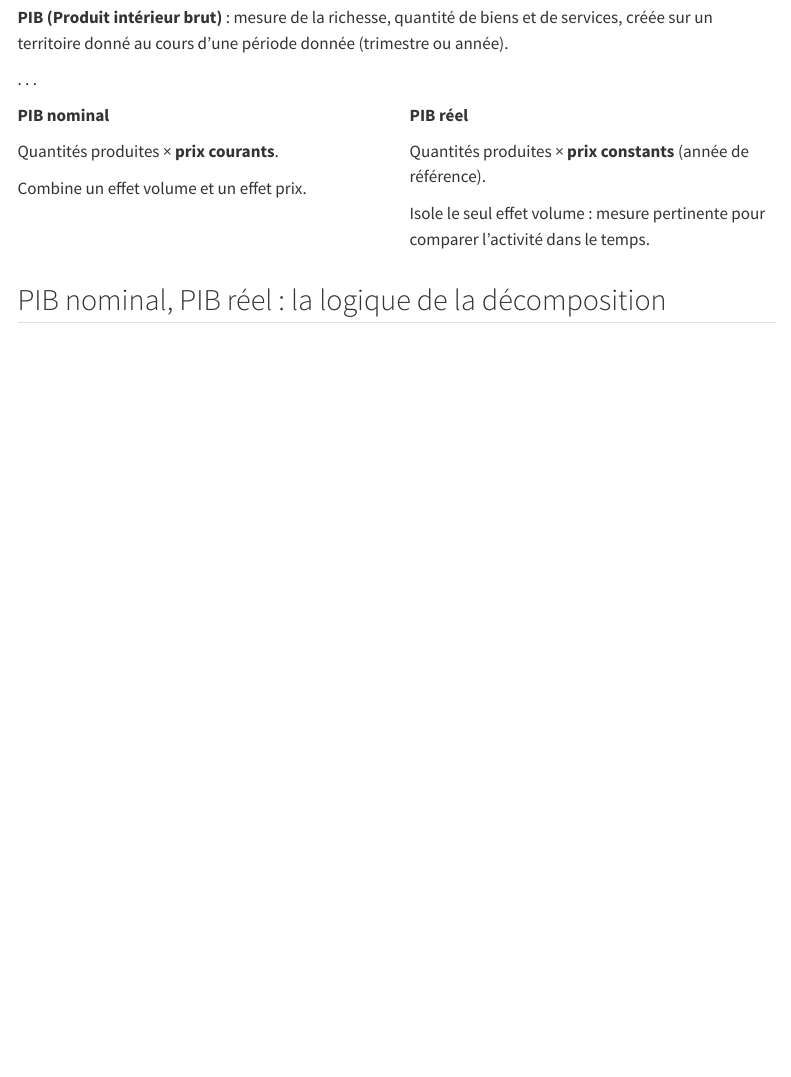
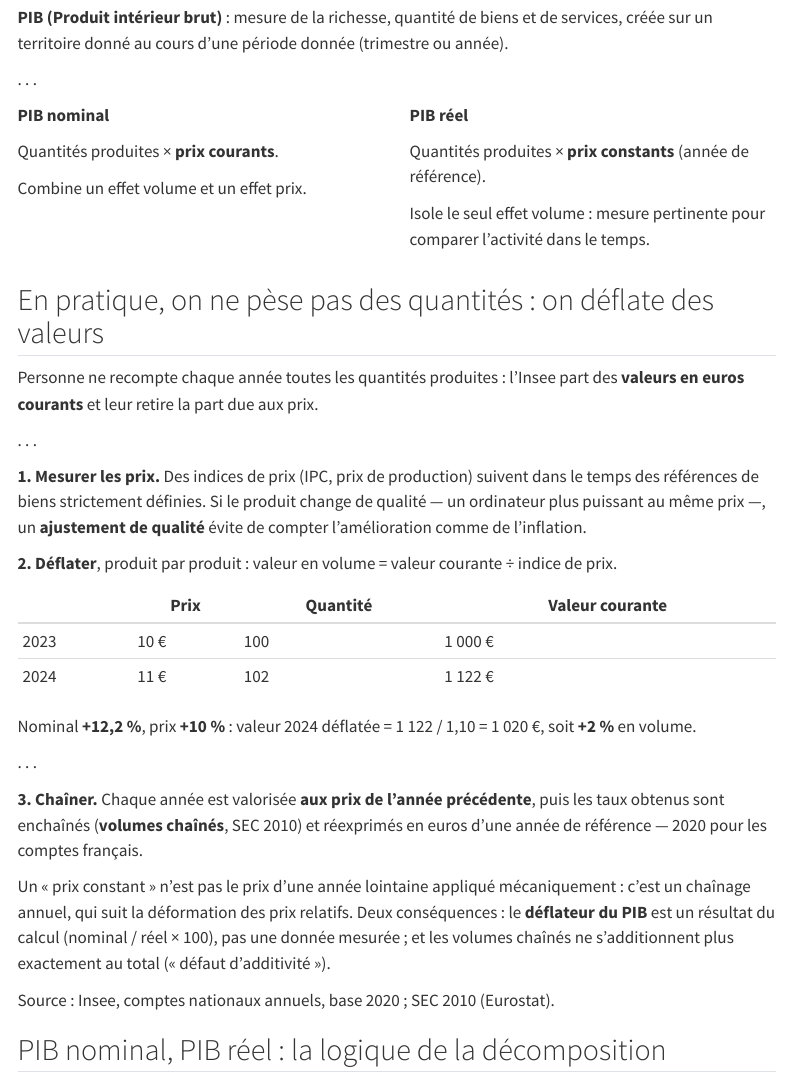
Before and after one commit to PierreBeaucoral/macro1-aes, a Quarto document (slides/cm01.qmd): the page in a window 1100 px wide, from 1420 px down. Rendered offline with R 4.5, knitr and Pandoc in place of Quarto, with nearby package versions; menus at the side of the page are left out.

Commit message:
CM 1 : ajoute une diapo sur le calcul concret des prix constants
Insérée après la diapo opposant PIB nominal et PIB réel. Trois temps :
mesure des prix par indices (avec ajustement de qualité), déflation
valeur courante / indice de prix illustrée par un exemple chiffré,
puis chaînage aux prix de l'année précédente (volumes chaînés, SEC 2010,
base 2020). Le point clé : un « prix constant » n'est pas un prix d'année
figée, d'où le déflateur comme résultat du calcul et le défaut d'additivité.

Vérifié en rendu : la diapo tient dans le cadre et aucune des 23 diapos
du deck ne déborde.

Co-Authored-By: Claude Opus 5 (1M context) <noreply@anthropic.com>
Claude-Session: https://claude.ai/code/session_01Lt3ntNa3UDQYjXve2D9HM9

```diff
--- a/slides/cm01.qmd
+++ b/slides/cm01.qmd
@@ -117,6 +117,35 @@ Quantités produites × **prix constants** (année de référence).
 
 Isole le seul effet volume : mesure pertinente pour comparer l'activité dans le temps.
 :::
+:::
+
+## En pratique, on ne pèse pas des quantités : on déflate des valeurs {.smaller}
+
+Personne ne recompte chaque année toutes les quantités produites : l'Insee part des **valeurs en euros courants** et leur retire la part due aux prix.
+
+. . .
+
+**1. Mesurer les prix.** Des indices de prix (IPC, prix de production) suivent dans le temps des références de biens strictement définies. Si le produit change de qualité — un ordinateur plus puissant au même prix —, un **ajustement de qualité** évite de compter l'amélioration comme de l'inflation.
+
+**2. Déflater**, produit par produit : valeur en volume = valeur courante ÷ indice de prix.
+
+| | Prix | Quantité | Valeur courante |
+|---|---|---|---|
+| 2023 | 10 € | 100 | 1 000 € |
+| 2024 | 11 € | 102 | 1 122 € |
+
+Nominal **+12,2 %**, prix **+10 %** : valeur 2024 déflatée = 1 122 / 1,10 = 1 020 €, soit **+2 %** en volume.
+
+. . .
+
+**3. Chaîner.** Chaque année est valorisée **aux prix de l'année précédente**, puis les taux obtenus sont enchaînés (**volumes chaînés**, SEC 2010) et réexprimés en euros d'une année de référence — 2020 pour les comptes français.
+
+::: {.cle}
+Un « prix constant » n'est pas le prix d'une année lointaine appliqué mécaniquement : c'est un chaînage annuel, qui suit la déformation des prix relatifs. Deux conséquences : le **déflateur du PIB** est un résultat du calcul (nominal / réel × 100), pas une donnée mesurée ; et les volumes chaînés ne s'additionnent plus exactement au total (« défaut d'additivité »).
+:::
+
+::: {.source}
+Source : Insee, comptes nationaux annuels, base 2020 ; SEC 2010 (Eurostat).
 :::
 
 ## PIB nominal, PIB réel : la logique de la décomposition {.smaller}
```
